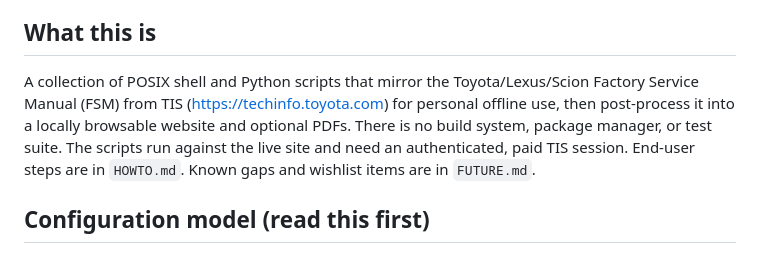
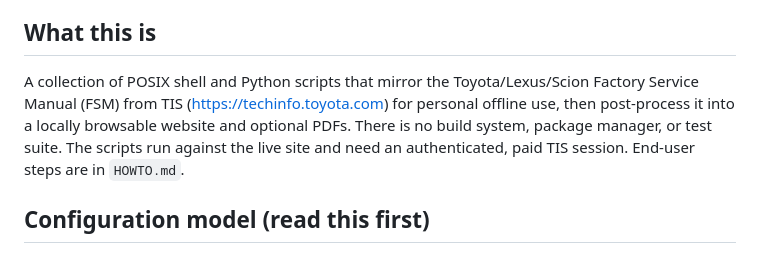
Before and after one commit to rootflags/tis-clone, a Markdown page: CLAUDE.md, the part around the change. Rendered like a GitHub page.

```diff
--- a/CLAUDE.md
+++ b/CLAUDE.md
@@ -4,7 +4,7 @@ This file provides guidance to Claude Code (claude.ai/code) when working with co
 
 ## What this is
 
-A collection of POSIX shell and Python scripts that mirror the Toyota/Lexus/Scion Factory Service Manual (FSM) from TIS (https://techinfo.toyota.com) for personal offline use, then post-process it into a locally browsable website and optional PDFs. There is no build system, package manager, or test suite. The scripts run against the live site and need an authenticated, paid TIS session. End-user steps are in `HOWTO.md`. Known gaps and wishlist items are in `FUTURE.md`.
+A collection of POSIX shell and Python scripts that mirror the Toyota/Lexus/Scion Factory Service Manual (FSM) from TIS (https://techinfo.toyota.com) for personal offline use, then post-process it into a locally browsable website and optional PDFs. There is no build system, package manager, or test suite. The scripts run against the live site and need an authenticated, paid TIS session. End-user steps are in `HOWTO.md`.
 
 ## Configuration model (read this first)
 
```
Also changed, not shown: FUTURE.md (deleted, +0 -28 lines), 1 other file.
